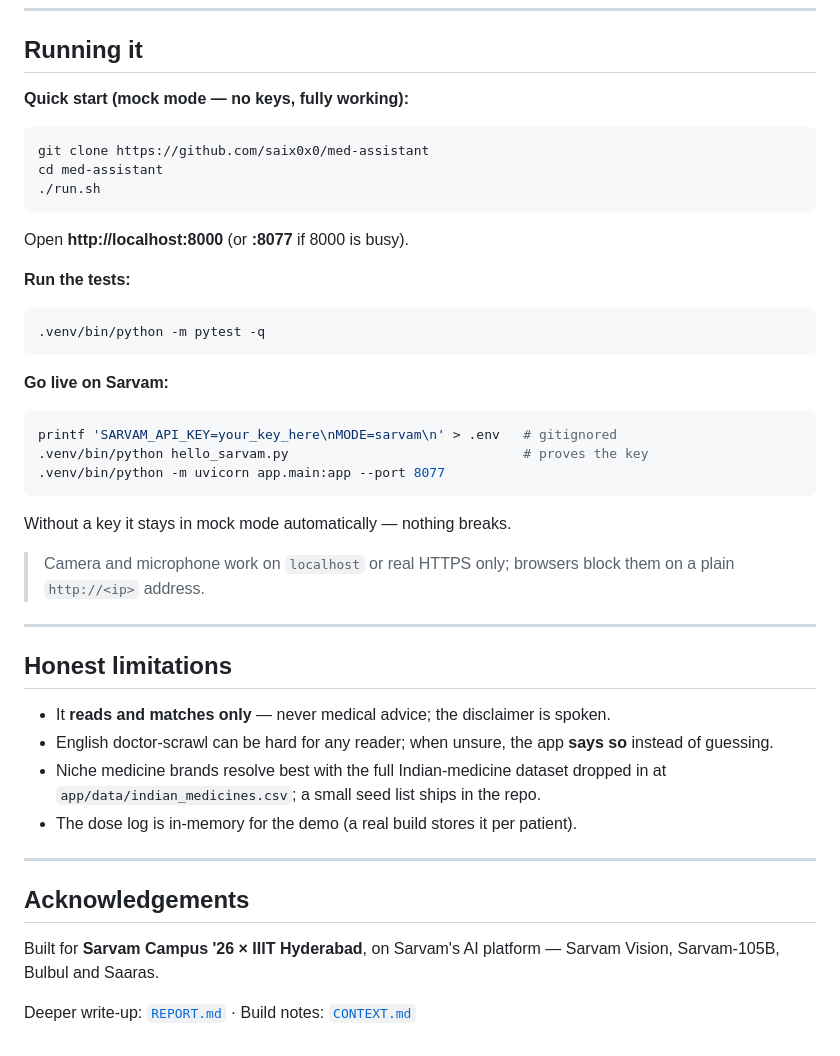
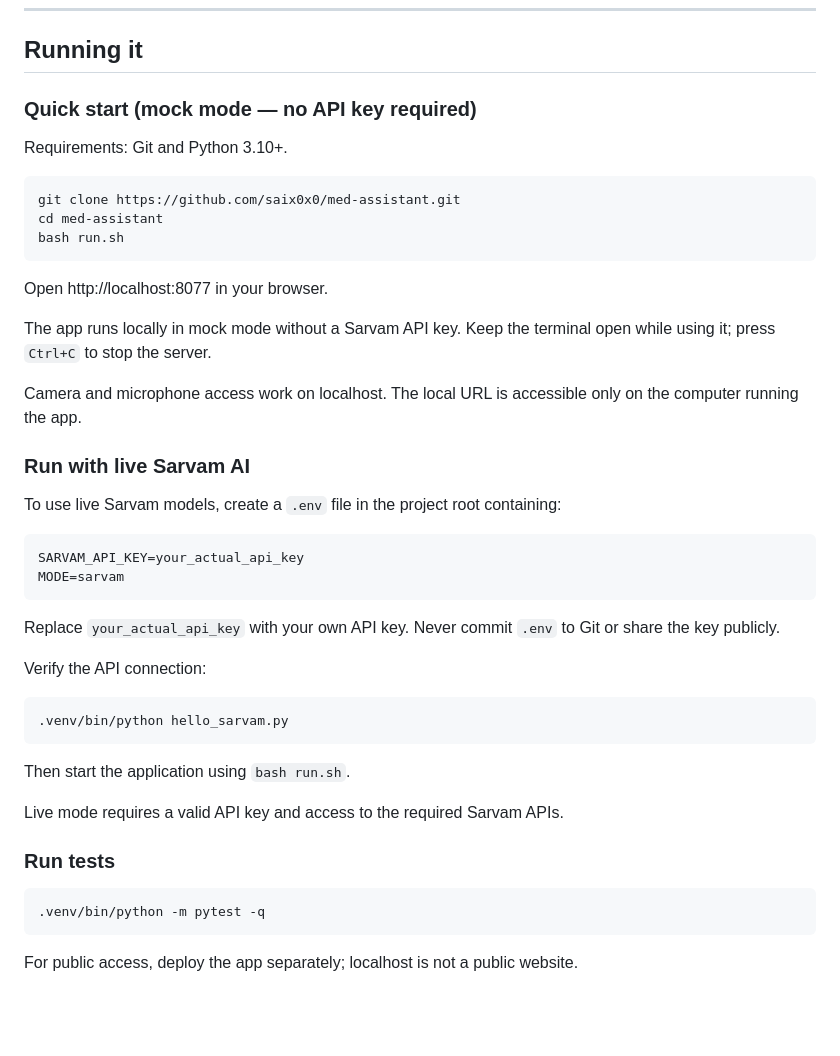
Before and after one commit to saix0x0/med-assistant, a Markdown page: README.md, the part around the change. Drawn GitHub-style; blank space fills up the shorter version.

````diff
--- a/README.md
+++ b/README.md
@@ -163,46 +163,47 @@ the app can never crash for a missing key.
 
 ## Running it
 
-**Quick start (mock mode — no keys, fully working):**
+### Quick start (mock mode — no API key required)
+
+Requirements: Git and Python 3.10+.
+
 ```bash
-git clone https://github.com/saix0x0/med-assistant
+git clone https://github.com/saix0x0/med-assistant.git
 cd med-assistant
-./run.sh
+bash run.sh
 ```
-Open **http://localhost:8000** (or **:8077** if 8000 is busy).
 
-**Run the tests:**
+Open http://localhost:8077 in your browser.
+
+The app runs locally in mock mode without a Sarvam API key. Keep the terminal open while using it; press `Ctrl+C` to stop the server.
+
+Camera and microphone access work on localhost. The local URL is accessible only on the computer running the app.
+
+### Run with live Sarvam AI
+
+To use live Sarvam models, create a `.env` file in the project root containing:
+
+```dotenv
+SARVAM_API_KEY=your_actual_api_key
+MODE=sarvam
+```
+
+Replace `your_actual_api_key` with your own API key. Never commit `.env` to Git or share the key publicly.
+
+Verify the API connection:
+
+```bash
+.venv/bin/python hello_sarvam.py
+```
+
+Then start the application using `bash run.sh`.
+
+Live mode requires a valid API key and access to the required Sarvam APIs.
+
+### Run tests
+
 ```bash
 .venv/bin/python -m pytest -q
 ```
 
-**Go live on Sarvam:**
-```bash
-printf 'SARVAM_API_KEY=your_key_here\nMODE=sarvam\n' > .env   # gitignored
-.venv/bin/python hello_sarvam.py                              # proves the key
-.venv/bin/python -m uvicorn app.main:app --port 8077
-```
-Without a key it stays in mock mode automatically — nothing breaks.
-
-> Camera and microphone work on `localhost` or real HTTPS only; browsers block
-> them on a plain `http://<ip>` address.
-
----
-
-## Honest limitations
-
-- It **reads and matches only** — never medical advice; the disclaimer is spoken.
-- English doctor-scrawl can be hard for any reader; when unsure, the app **says so**
-  instead of guessing.
-- Niche medicine brands resolve best with the full Indian-medicine dataset dropped
-  in at `app/data/indian_medicines.csv`; a small seed list ships in the repo.
-- The dose log is in-memory for the demo (a real build stores it per patient).
-
----
-
-## Acknowledgements
-
-Built for **Sarvam Campus '26 × IIIT Hyderabad**, on Sarvam's AI platform —
-Sarvam Vision, Sarvam-105B, Bulbul and Saaras.
-
-Deeper write-up: [`REPORT.md`](REPORT.md) · Build notes: [`CONTEXT.md`](CONTEXT.md)
+For public access, deploy the app separately; localhost is not a public website.
````
